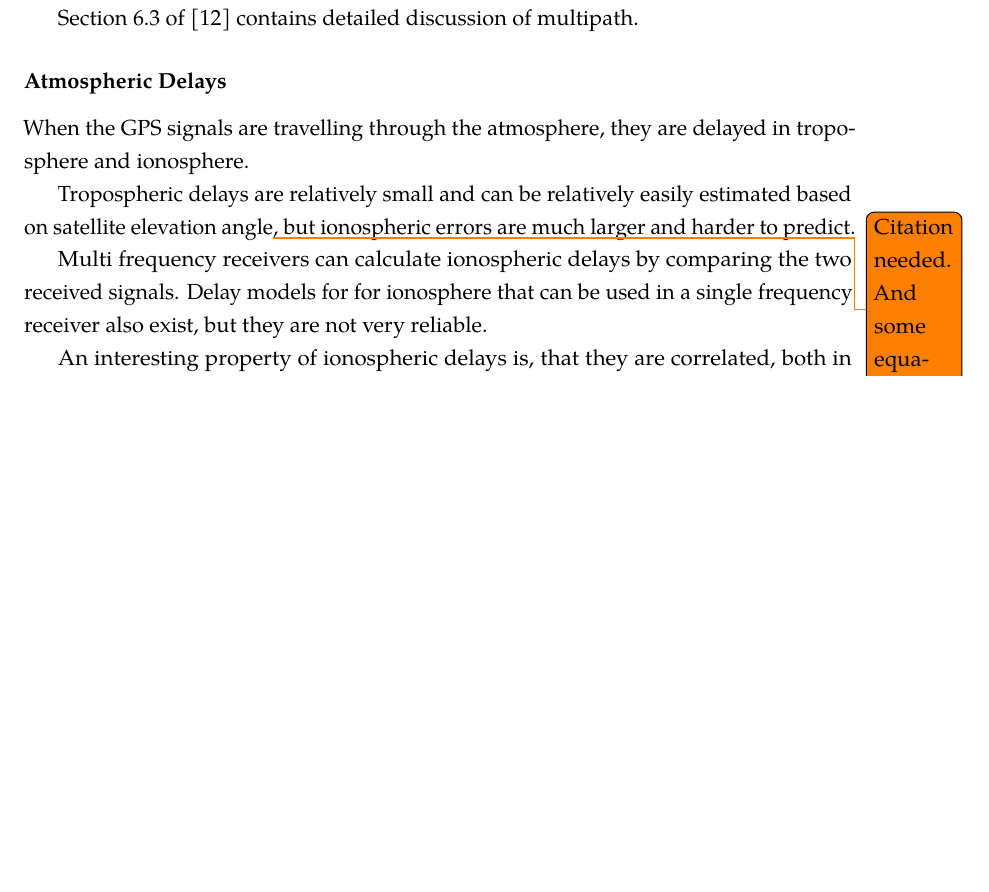
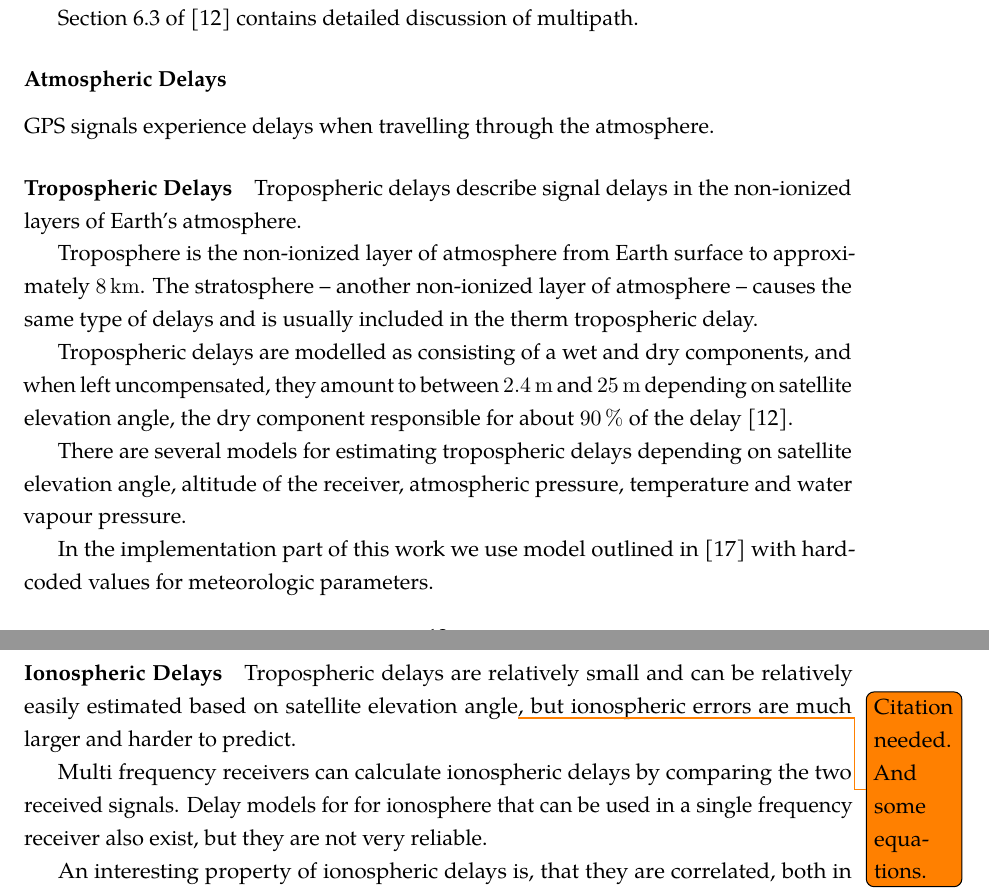
Before and after one commit to bluecube/thesis, a LaTeX thesis (text/thesis.tex, which reads text/tex/gps.tex): part of page 19 of 44 before the commit and two parts of pages 19 and 20 of 44 after it, the two joined at a grey line, cut so that both start at the same text, the shorter picture padded with empty space. Compiled offline with pdfLaTeX.

Commit message:
text: Tropospheric error.

```diff
--- a/text/tex/gps.tex
+++ b/text/tex/gps.tex
@@ -565,7 +565,30 @@ Section 6.3 of \cite{kaplan06} contains detailed discussion of multipath.
 
 \subsubsection{Atmospheric Delays}
 
-When the GPS signals are travelling through the atmosphere, they are delayed in troposphere and ionosphere.
+GPS signals experience delays when travelling through the atmosphere.
+%For the purposes of GPS they are divided into tropospheric and ionospheric delays.
+
+\paragraph{Tropospheric Delays}
+Tropospheric delays describe signal delays in the non-ionized layers of Earth's atmosphere.
+
+Troposphere is the non-ionized layer of atmosphere from Earth surface to
+approximately \SI{8}{\kilo\meter}.
+The stratosphere -- another non-ionized layer of atmosphere -- causes the same
+type of delays and is usually included in the therm tropospheric delay.
+
+Tropospheric delays are modelled as consisting of a wet and dry components,
+and when left uncompensated, they amount to between \SI{2.4}{\meter} and \SI{25}{\meter}
+depending on satellite elevation angle, the dry component
+responsible for about \SI{90}{\percent} of the delay \cite{kaplan06}.
+
+There are several models for estimating tropospheric delays depending on satellite
+elevation angle, altitude of the receiver, atmospheric pressure, temperature and
+water vapour pressure.
+
+In the implementation part of this work we use model outlined in \cite{navipedia-tropospheric}
+with hard-coded values for meteorologic parameters.
+
+\paragraph{Ionospheric Delays}
 
 Tropospheric delays are relatively small and can be relatively easily estimated based on satellite elevation
 angle\todo{Citation needed. And some equations.}, but ionospheric errors are much larger and harder to predict.
```
Also changed, not shown: text/thesis.bib (+8 -0 lines), text/tex/gps.tex (2 more changed lines).
